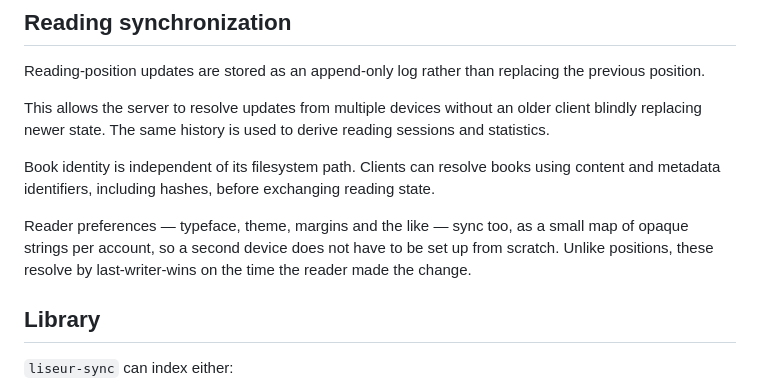
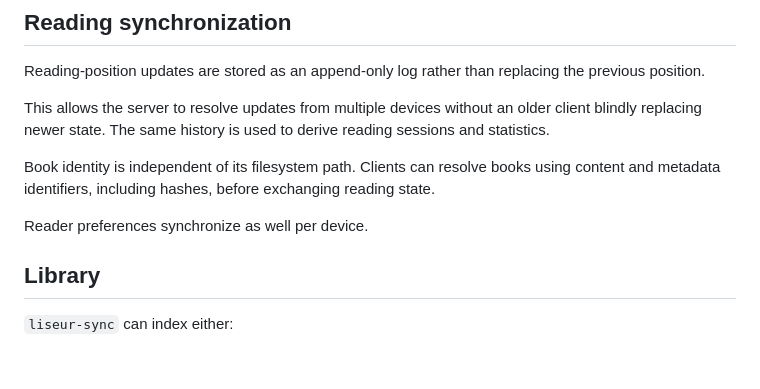
Before and after one commit to chmouel/liseur-sync, a Markdown page: README.md, the part around the change. GitHub-like rendering; blank space fills up the shorter version.

Commit message:
Update reader preferences synchronization description
Clarified the synchronization of reader preferences across devices.

```diff
--- a/README.md
+++ b/README.md
@@ -38,7 +38,7 @@ This allows the server to resolve updates from multiple devices without an older
 
 Book identity is independent of its filesystem path. Clients can resolve books using content and metadata identifiers, including hashes, before exchanging reading state.
 
-Reader preferences — typeface, theme, margins and the like — sync too, as a small map of opaque strings per account, so a second device does not have to be set up from scratch. Unlike positions, these resolve by last-writer-wins on the time the reader made the change.
+Reader preferences synchronize as well per device.
 
 ## Library
 
```
